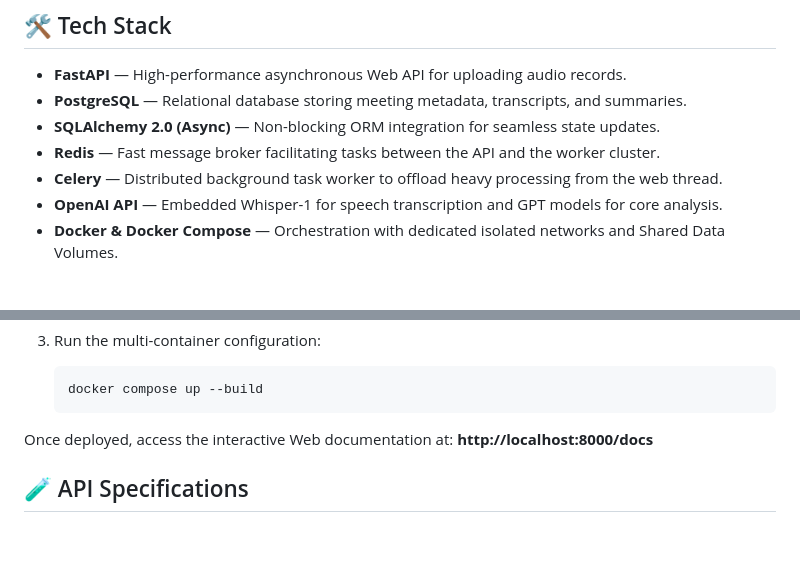
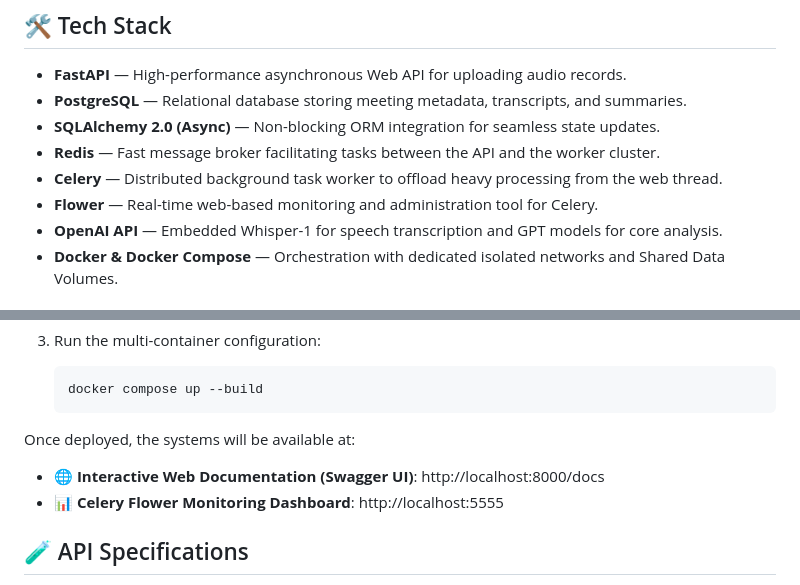
Before and after one commit to TheRomaCounter/ai-meeting-assistant, a Markdown page: README.md, 2 parts joined by grey strips. Drawn GitHub-style; blank space fills up the shorter version.

````diff
--- a/README.md
+++ b/README.md
@@ -8,6 +8,7 @@ A containerized microservice application built with Python to handle asynchronou
 * **SQLAlchemy 2.0 (Async)** — Non-blocking ORM integration for seamless state updates.
 * **Redis** — Fast message broker facilitating tasks between the API and the worker cluster.
 * **Celery** — Distributed background task worker to offload heavy processing from the web thread.
+* **Flower** — Real-time web-based monitoring and administration tool for Celery.
 * **OpenAI API** — Embedded Whisper-1 for speech transcription and GPT models for core analysis.
 * **Docker & Docker Compose** — Orchestration with dedicated isolated networks and Shared Data Volumes.
 
@@ -68,7 +69,9 @@ Ensure **Docker Desktop** is running on your machine.
    docker compose up --build
    ```
 
-Once deployed, access the interactive Web documentation at: **http://localhost:8000/docs**
+Once deployed, the systems will be available at:
+* 🌐 **Interactive Web Documentation (Swagger UI)**: http://localhost:8000/docs
+* 📊 **Celery Flower Monitoring Dashboard**: http://localhost:5555
 
 ## 🧪 API Specifications
 
````
